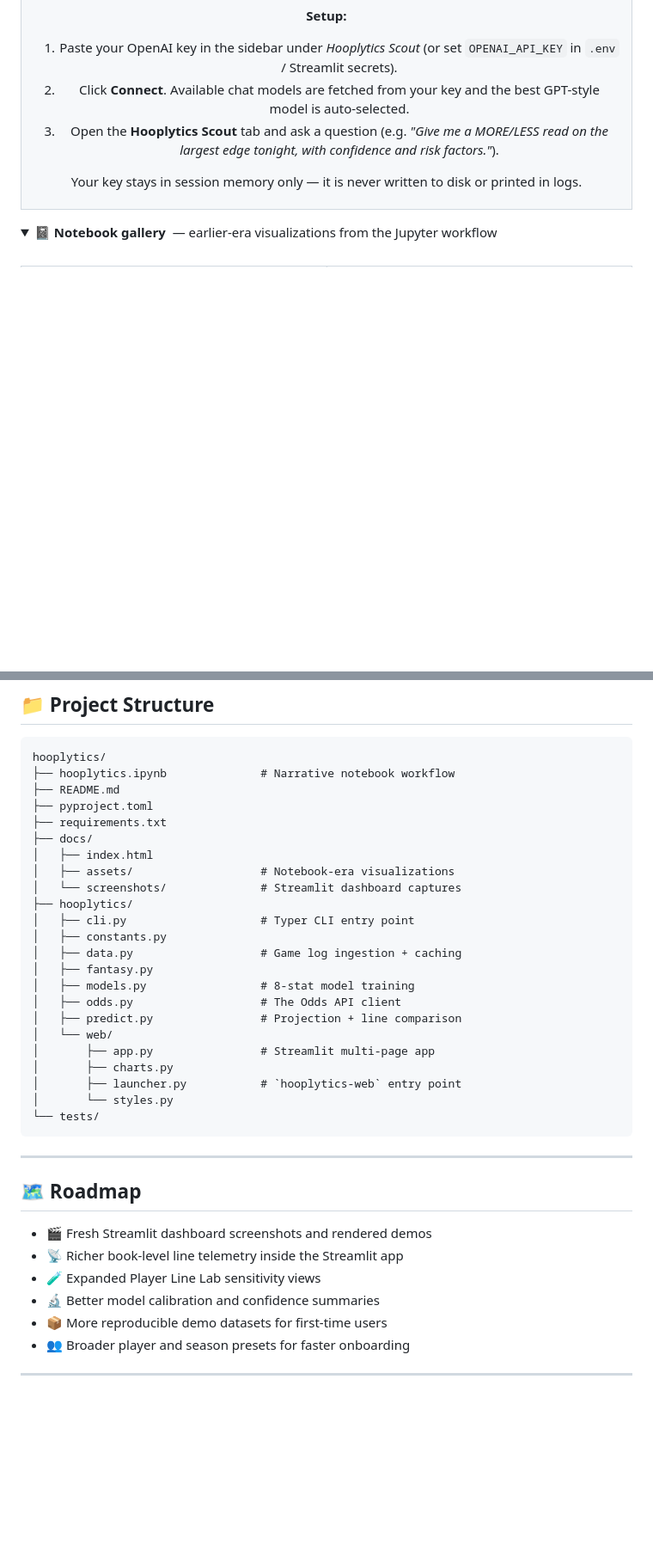
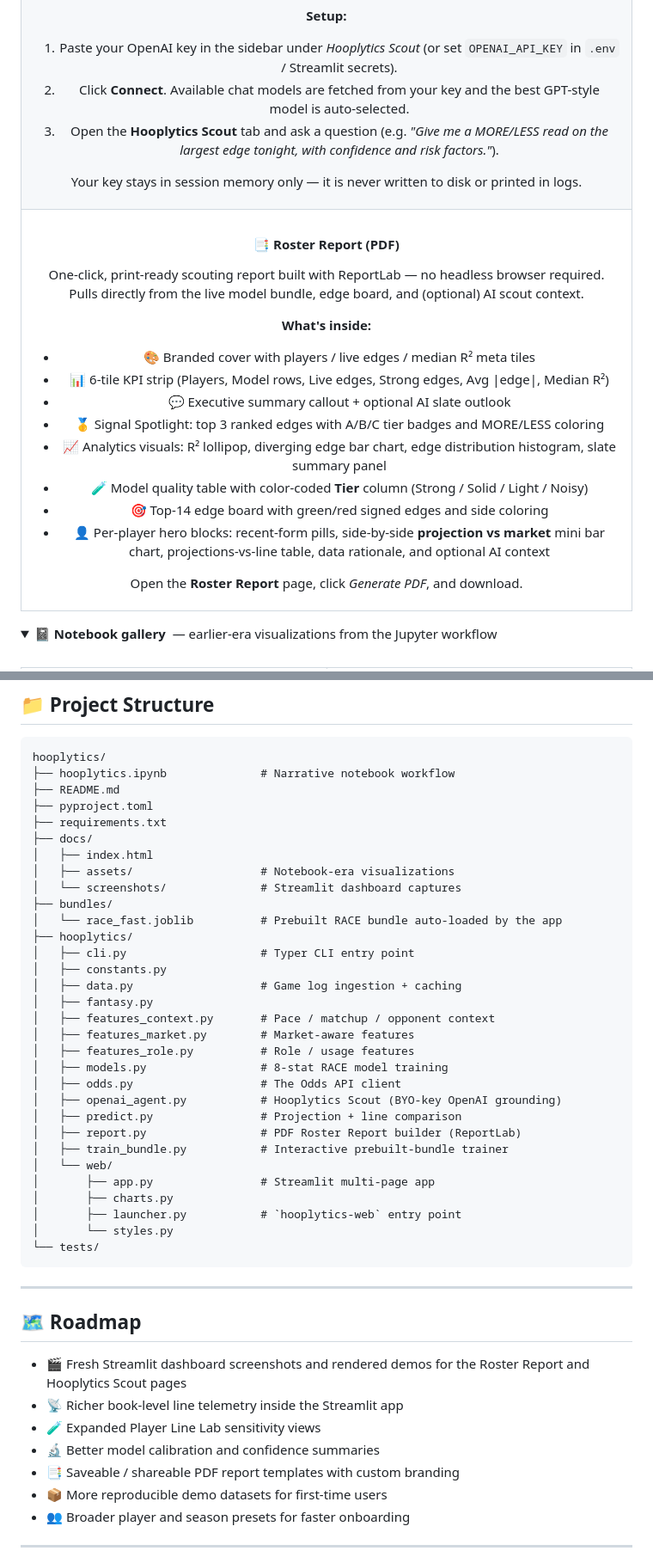
Before and after one commit to texasbe2trill/hooplytics, a Markdown page: README.md, 2 parts joined by grey strips. Shown at 86% size. Drawn GitHub-style; folded sections open; blank space fills up the shorter version.

Commit message:
feat: update README to reflect new features in Streamlit dashboard and PDF report generation

```diff
--- a/README.md
+++ b/README.md
@@ -238,6 +240,26 @@ Bring-your-own-key OpenAI chatbot that is grounded in your local roster, project
 3. Open the **Hooplytics Scout** tab and ask a question (e.g. *"Give me a MORE/LESS read on the largest edge tonight, with confidence and risk factors."*).
 
 Your key stays in session memory only — it is never written to disk or printed in logs.
+
+</td>
+</tr>
+<tr>
+<td colspan="2" valign="top" align="center">
+
+#### 📑 Roster Report (PDF)
+One-click, print-ready scouting report built with ReportLab — no headless browser required. Pulls directly from the live model bundle, edge board, and (optional) AI scout context.
+
+**What's inside:**
+- 🎨 Branded cover with players / live edges / median R² meta tiles
+- 📊 6-tile KPI strip (Players, Model rows, Live edges, Strong edges, Avg \|edge\|, Median R²)
+- 💬 Executive summary callout + optional AI slate outlook
+- 🥇 Signal Spotlight: top 3 ranked edges with A/B/C tier badges and MORE/LESS coloring
+- 📈 Analytics visuals: R² lollipop, diverging edge bar chart, edge distribution histogram, slate summary panel
+- 🧪 Model quality table with color-coded **Tier** column (Strong / Solid / Light / Noisy)
+- 🎯 Top-14 edge board with green/red signed edges and side coloring
+- 👤 Per-player hero blocks: recent-form pills, side-by-side **projection vs market** mini bar chart, projections-vs-line table, data rationale, and optional AI context
+
+Open the **Roster Report** page, click *Generate PDF*, and download.
 
 </td>
 </tr>
@@ -551,14 +577,22 @@ hooplytics/
 │   ├── index.html
 │   ├── assets/                   # Notebook-era visualizations
 │   └── screenshots/              # Streamlit dashboard captures
+├── bundles/
+│   └── race_fast.joblib          # Prebuilt RACE bundle auto-loaded by the app
 ├── hooplytics/
 │   ├── cli.py                    # Typer CLI entry point
 │   ├── constants.py
 │   ├── data.py                   # Game log ingestion + caching
 │   ├── fantasy.py
-│   ├── models.py                 # 8-stat model training
+│   ├── features_context.py       # Pace / matchup / opponent context
+│   ├── features_market.py        # Market-aware features
+│   ├── features_role.py          # Role / usage features
+│   ├── models.py                 # 8-stat RACE model training
 │   ├── odds.py                   # The Odds API client
+│   ├── openai_agent.py           # Hooplytics Scout (BYO-key OpenAI grounding)
 │   ├── predict.py                # Projection + line comparison
+│   ├── report.py                 # PDF Roster Report builder (ReportLab)
+│   ├── train_bundle.py           # Interactive prebuilt-bundle trainer
 │   └── web/
 │       ├── app.py                # Streamlit multi-page app
 │       ├── charts.py
@@ -571,10 +605,11 @@ hooplytics/
 
 ## 🗺️ Roadmap
 
-- 🎬 Fresh Streamlit dashboard screenshots and rendered demos
+- 🎬 Fresh Streamlit dashboard screenshots and rendered demos for the Roster Report and Hooplytics Scout pages
 - 📡 Richer book-level line telemetry inside the Streamlit app
 - 🧪 Expanded Player Line Lab sensitivity views
 - 🔬 Better model calibration and confidence summaries
+- 📑 Saveable / shareable PDF report templates with custom branding
 - 📦 More reproducible demo datasets for first-time users
 - 👥 Broader player and season presets for faster onboarding
 
```
Also changed, not shown: other parts of README.md (+11 -5 lines).
